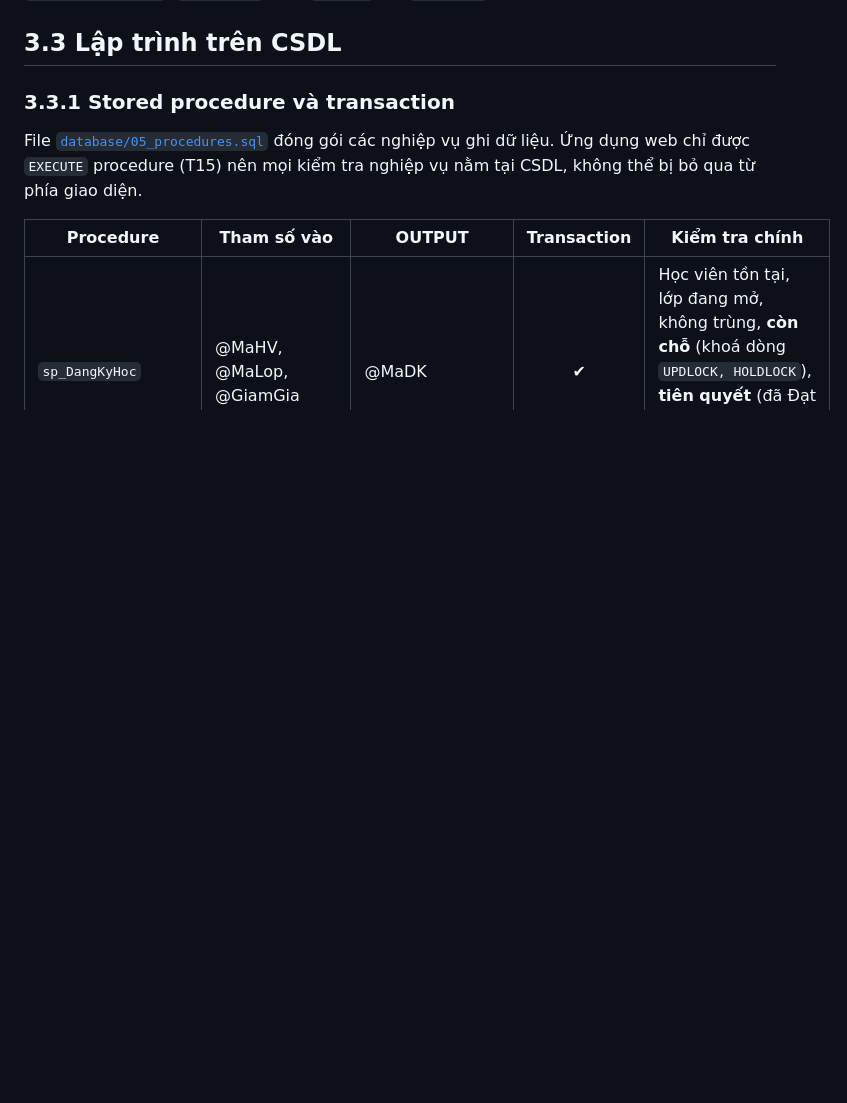
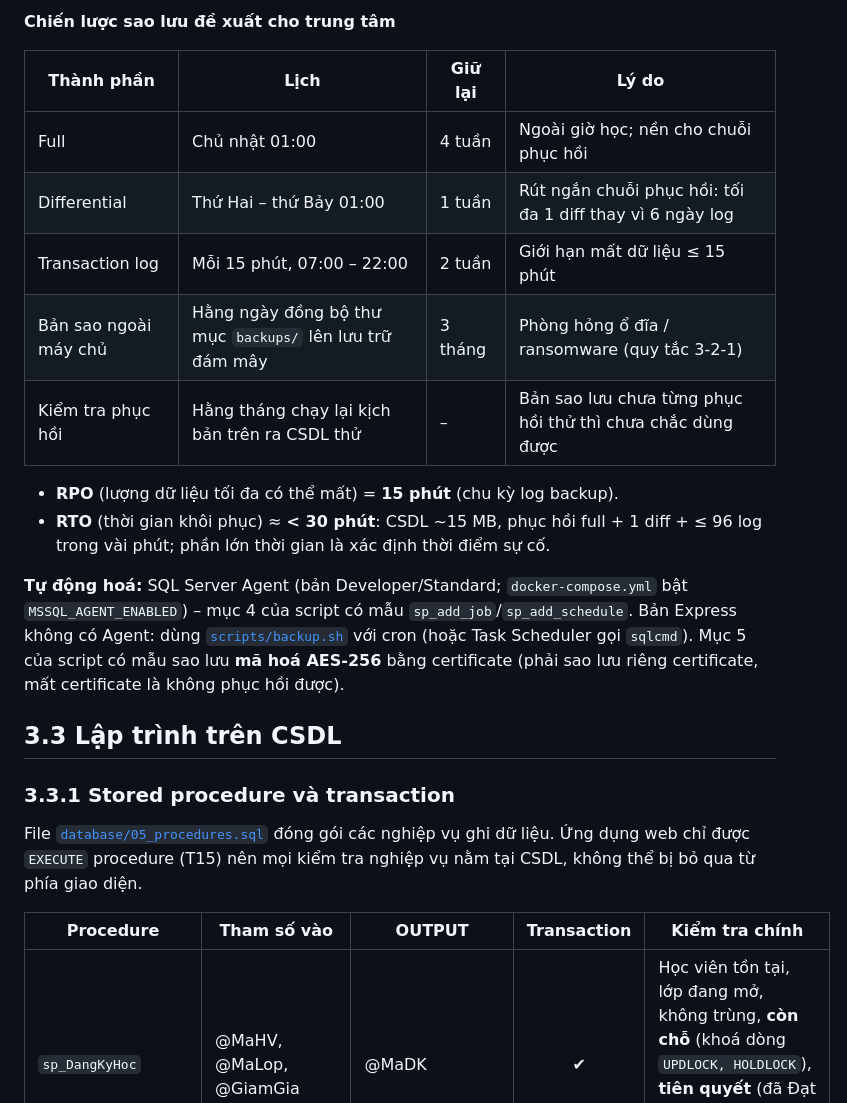
Before and after one commit to nhutruong-uit/ecms, a Markdown page: report/03-xu-ly-thong-tin.md, the part around one of its changes. Drawn GitHub-style; blank space fills up the shorter version.

Commit message:
docs(report): mục 3.2.4 – sao lưu, phục hồi, chiến lược RPO/RTO (#17)

```diff
--- a/report/03-xu-ly-thong-tin.md
+++ b/report/03-xu-ly-thong-tin.md
@@ -349,3 +389,18 @@ Chênh lệch tăng theo kích thước dữ liệu vì indexed view chỉ lưu
+**Chiến lược sao lưu đề xuất cho trung tâm**
+
+| Thành phần | Lịch | Giữ lại | Lý do |
+|---|---|---|---|
+| Full | Chủ nhật 01:00 | 4 tuần | Ngoài giờ học; nền cho chuỗi phục hồi |
+| Differential | Thứ Hai – thứ Bảy 01:00 | 1 tuần | Rút ngắn chuỗi phục hồi: tối đa 1 diff thay vì 6 ngày log |
+| Transaction log | Mỗi 15 phút, 07:00 – 22:00 | 2 tuần | Giới hạn mất dữ liệu ≤ 15 phút |
+| Bản sao ngoài máy chủ | Hằng ngày đồng bộ thư mục `backups/` lên lưu trữ đám mây | 3 tháng | Phòng hỏng ổ đĩa / ransomware (quy tắc 3-2-1) |
+| Kiểm tra phục hồi | Hằng tháng chạy lại kịch bản trên ra CSDL thử | – | Bản sao lưu chưa từng phục hồi thử thì chưa chắc dùng được |
+
+- **RPO** (lượng dữ liệu tối đa có thể mất) = **15 phút** (chu kỳ log backup).
+- **RTO** (thời gian khôi phục) ≈ **< 30 phút**: CSDL ~15 MB, phục hồi full + 1 diff + ≤ 96 log trong vài phút; phần lớn thời gian là xác định thời điểm sự cố.
+
+**Tự động hoá:** SQL Server Agent (bản Developer/Standard; `docker-compose.yml` bật `MSSQL_AGENT_ENABLED`) – mục 4 của script có mẫu `sp_add_job`/`sp_add_schedule`. Bản Express không có Agent: dùng [`scripts/backup.sh`](../scripts/backup.sh) với cron (hoặc Task Scheduler gọi `sqlcmd`). Mục 5 của script có mẫu sao lưu **mã hoá AES-256** bằng certificate (phải sao lưu riêng certificate, mất certificate là không phục hồi được).
+
 ## 3.3 Lập trình trên CSDL
 
 ### 3.3.1 Stored procedure và transaction
```
Also changed, not shown: other parts of report/03-xu-ly-thong-tin.md (+40 -0 lines).
